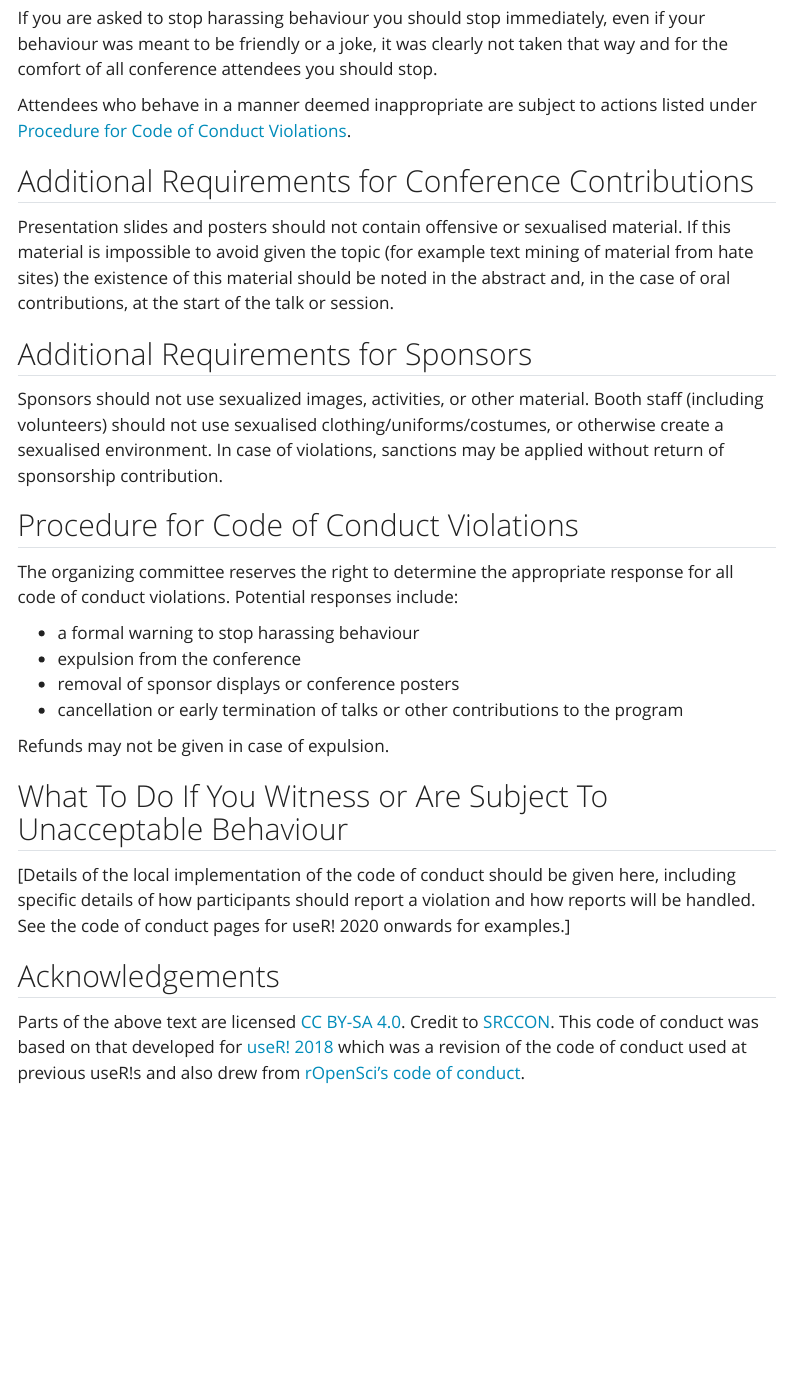
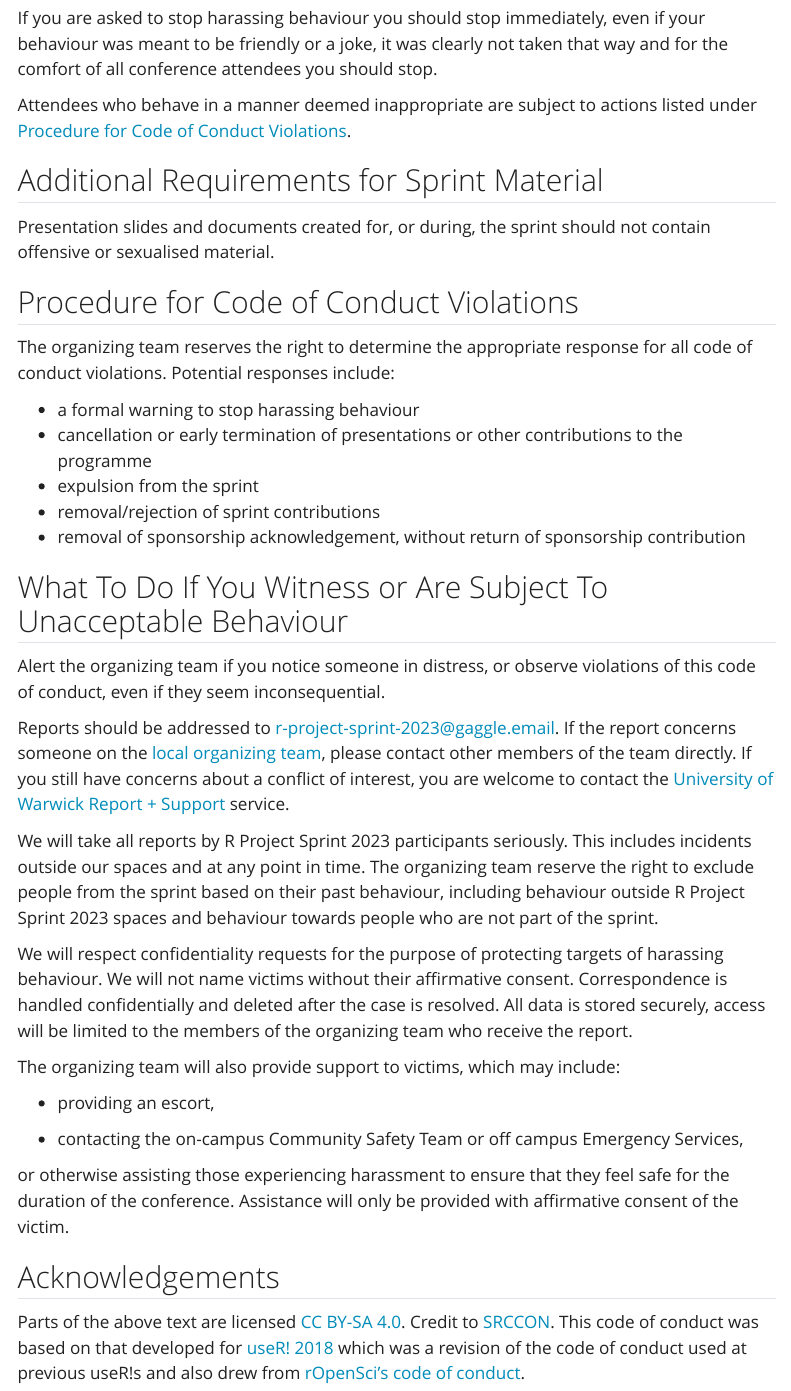
Before and after one commit to r-devel/r-project-sprint-2023, a Quarto document (code-of-conduct.qmd): the page in a window 1100 px wide, from 1040 px down before the commit and from 990 px down after it, so that both start at the same text. Rendered offline with R 4.5, knitr and Pandoc in place of Quarto, with nearby package versions; menus at the side of the page are left out.

Commit message:
adapt coc for sprint

```diff
--- a/code-of-conduct.qmd
+++ b/code-of-conduct.qmd
@@ -54,44 +36,38 @@
 
 Attendees who behave in a manner deemed inappropriate are subject to actions listed under [Procedure for Code of Conduct Violations](#procedure-for-code-of-conduct-violations).
 
-## Additional Requirements for Conference Contributions
+## Additional Requirements for Sprint Material
 
-Presentation slides and posters should not contain offensive or
-sexualised material. If this material is impossible to avoid given the
-topic (for example text mining of material from hate sites) the
-existence of this material should be noted in the abstract and, in the
-case of oral contributions, at the start of the talk or session.
+Presentation slides and documents created for, or during, the sprint should not contain offensive or sexualised material.
 
-## Additional Requirements for Sponsors
+## Procedure for Code of Conduct Violations {#procedure-for-code-of-conduct-violations}
 
-Sponsors should not use sexualized images, activities, or
-other material. Booth staff (including volunteers) should not use
-sexualised clothing/uniforms/costumes, or otherwise create a
-sexualised environment. In case of violations, sanctions may be
-applied without return of sponsorship contribution.
+The organizing team reserves the right to determine the appropriate response for all code of conduct violations. Potential responses include:
 
-## Procedure for Code of Conduct Violations
+-   a formal warning to stop harassing behaviour
+-   cancellation or early termination of presentations or other contributions to the programme
+-   expulsion from the sprint
+-   removal/rejection of sprint contributions
+-   removal of sponsorship acknowledgement, without return of sponsorship contribution
 
-The organizing committee reserves the right to determine the appropriate response for all code of conduct violations. Potential responses include:
+## What To Do If You Witness or Are Subject To Unacceptable Behaviour {#what-to-do-if-you-witness-or-are-subject-to-unacceptable-behaviour}
 
- - a formal warning to stop harassing behaviour
- - expulsion from the conference
- - removal of sponsor displays or conference posters
- - cancellation or early termination of talks or other contributions to the program
+Alert the organizing team if you notice someone in distress, or observe violations of this code of conduct, even if they seem inconsequential.
 
-Refunds may not be given in case of expulsion.
+Reports should be addressed to [r-project-sprint-2023\@gaggle.email](mailto:r-project-sprint-2023@gaggle.email). If the report concerns someone on the [local organizing team](/index#Local-organizing-team), please contact other members of the team directly. If you still have concerns about a conflict of interest, you are welcome to contact the [University of Warwick Report + Support](https://reportandsupport.warwick.ac.uk/) service.
 
-## What To Do If You Witness or Are Subject To Unacceptable Behaviour
+We will take all reports by R Project Sprint 2023 participants seriously. This includes incidents outside our spaces and at any point in time. The organizing team reserve the right to exclude people from the sprint based on their past behaviour, including behaviour outside R Project Sprint 2023 spaces and behaviour towards people who are not part of the sprint.
 
-[Details of the local implementation of the code of conduct should be given here,
-including specific details of how participants should report a violation and
-how reports will be handled. See the code of conduct pages for useR! 2020
-onwards for examples.]
+We will respect confidentiality requests for the purpose of protecting targets of harassing behaviour. We will not name victims without their affirmative consent. Correspondence is handled confidentially and deleted after the case is resolved. All data is stored securely, access will be limited to the members of the organizing team who receive the report.
+
+The organizing team will also provide support to victims, which may include:
+
+-   providing an escort,
+
+-   contacting the on-campus Community Safety Team or off campus Emergency Services,
+
+or otherwise assisting those experiencing harassment to ensure that they feel safe for the duration of the conference. Assistance will only be provided with affirmative consent of the victim.
 
 ## Acknowledgements
 
-Parts of the above text are licensed [CC BY-SA 4.0](http://creativecommons.org/licenses/by-sa/4.0/).
-Credit to [SRCCON](https://srccon.org/conduct/). This code of conduct
-was based on that developed for [useR! 2018](https://user2018.r-project.org/code_of_conduct/)
-which was a revision of the code of conduct used at previous useR!s
-and also drew from [rOpenSci's code of conduct](https://ropensci.org/coc/).
+Parts of the above text are licensed [CC BY-SA 4.0](http://creativecommons.org/licenses/by-sa/4.0/). Credit to [SRCCON](https://srccon.org/conduct/). This code of conduct was based on that developed for [useR! 2018](https://user2018.r-project.org/code_of_conduct/) which was a revision of the code of conduct used at previous useR!s and also drew from [rOpenSci's code of conduct](https://ropensci.org/coc/).
--- a/styles.css
+++ b/styles.css
@@ -7,7 +7,7 @@
   /* fit as many fixed-width cols as possible */
   grid-template-columns: repeat( auto-fit, 225px );
   /* fix row height as 200 px */
-  grid-auto-rows: 200px;
+  grid-auto-rows: 275px;
   text-align: center;
 }
 
```
Also changed, not shown: R/functions.R (+1 -1 lines), index.qmd (+7 -6 lines), docs/search.json, code-of-conduct.qmd (54 more changed lines), 5 other files.
